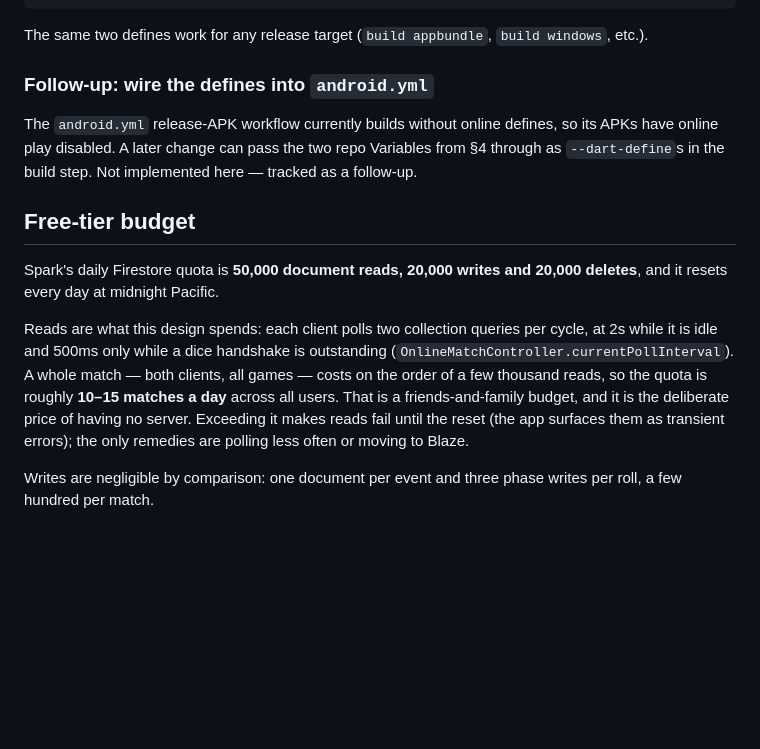
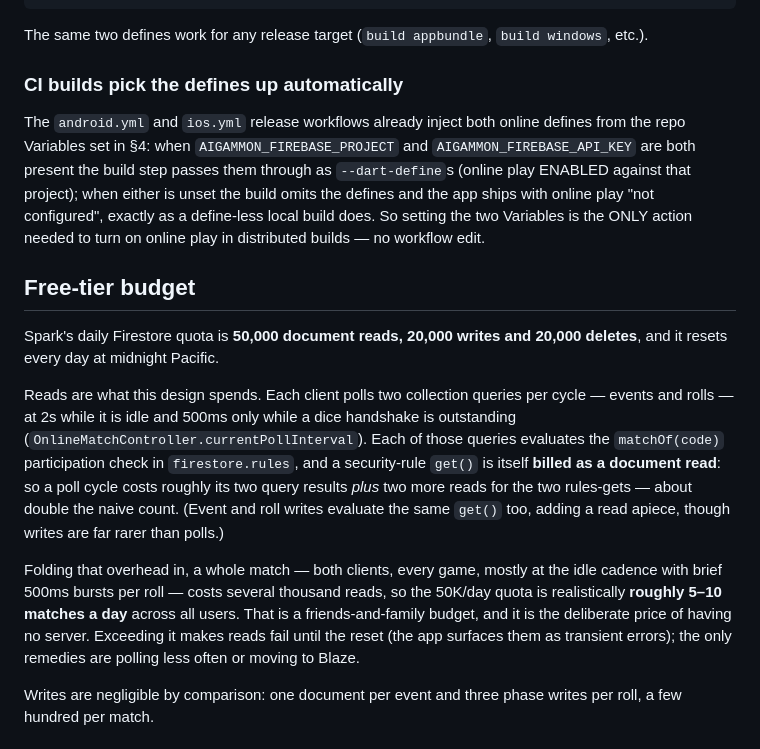
Before and after one commit to tony-xmelon/aigammon, a Markdown page: firebase/DEPLOY.md, the part around the change. Drawn GitHub-style; blank space fills up the shorter version.

Commit message:
docs: correct DEPLOY.md CI-defines and read-budget accuracy
Both surfaced by the security review.

1. The "wire the defines into android.yml" follow-up section was false:
   android.yml and ios.yml already inject AIGAMMON_FIREBASE_PROJECT /
   AIGAMMON_FIREBASE_API_KEY from the repo Variables as --dart-defines when
   both are set, and build "online not configured" when unset. Rewritten to
   describe that reality — setting the two Variables is the only action needed.

2. The read-budget section counted only returned documents. Every events/rolls
   query (and every write) also evaluates the matchOf(code) rules get(), which
   Firestore bills as an extra document read — ~+2 reads per poll cycle per
   client on top of query results. Added a sentence stating that rule get()
   calls are billed reads, and revised the estimate down from ~10-15 to
   roughly 5-10 matches/day to reflect the overhead.

Co-Authored-By: Claude Fable 5 <noreply@anthropic.com>

```diff
--- a/firebase/DEPLOY.md
+++ b/firebase/DEPLOY.md
@@ -136,26 +136,39 @@ flutter build apk --release \
 The same two defines work for any release target (`build appbundle`,
 `build windows`, etc.).
 
-### Follow-up: wire the defines into `android.yml`
+### CI builds pick the defines up automatically
 
-The `android.yml` release-APK workflow currently builds without online defines,
-so its APKs have online play disabled. A later change can pass the two repo
-Variables from §4 through as `--dart-define`s in the build step. Not implemented
-here — tracked as a follow-up.
+The `android.yml` and `ios.yml` release workflows already inject both online
+defines from the repo Variables set in §4: when
+`AIGAMMON_FIREBASE_PROJECT` and `AIGAMMON_FIREBASE_API_KEY` are both present the
+build step passes them through as `--dart-define`s (online play ENABLED against
+that project); when either is unset the build omits the defines and the app
+ships with online play "not configured", exactly as a define-less local build
+does. So setting the two Variables is the ONLY action needed to turn on online
+play in distributed builds — no workflow edit.
 
 ## Free-tier budget
 
 Spark's daily Firestore quota is **50,000 document reads, 20,000 writes and
 20,000 deletes**, and it resets every day at midnight Pacific.
 
-Reads are what this design spends: each client polls two collection queries per
-cycle, at 2s while it is idle and 500ms only while a dice handshake is
-outstanding (`OnlineMatchController.currentPollInterval`). A whole match — both
-clients, all games — costs on the order of a few thousand reads, so the quota is
-roughly **10–15 matches a day** across all users. That is a friends-and-family
-budget, and it is the deliberate price of having no server. Exceeding it makes
-reads fail until the reset (the app surfaces them as transient errors); the only
-remedies are polling less often or moving to Blaze.
+Reads are what this design spends. Each client polls two collection queries per
+cycle — events and rolls — at 2s while it is idle and 500ms only while a dice
+handshake is outstanding (`OnlineMatchController.currentPollInterval`). Each of
+those queries evaluates the `matchOf(code)` participation check in
+`firestore.rules`, and a security-rule `get()` is itself **billed as a document
+read**: so a poll cycle costs roughly its two query results *plus* two more
+reads for the two rules-gets — about double the naive count. (Event and roll
+writes evaluate the same `get()` too, adding a read apiece, though writes are
+far rarer than polls.)
+
+Folding that overhead in, a whole match — both clients, every game, mostly at
+the idle cadence with brief 500ms bursts per roll — costs several thousand
+reads, so the 50K/day quota is realistically **roughly 5–10 matches a day**
+across all users. That is a friends-and-family budget, and it is the deliberate
+price of having no server. Exceeding it makes reads fail until the reset (the
+app surfaces them as transient errors); the only remedies are polling less often
+or moving to Blaze.
 
 Writes are negligible by comparison: one document per event and three phase
 writes per roll, a few hundred per match.
```
